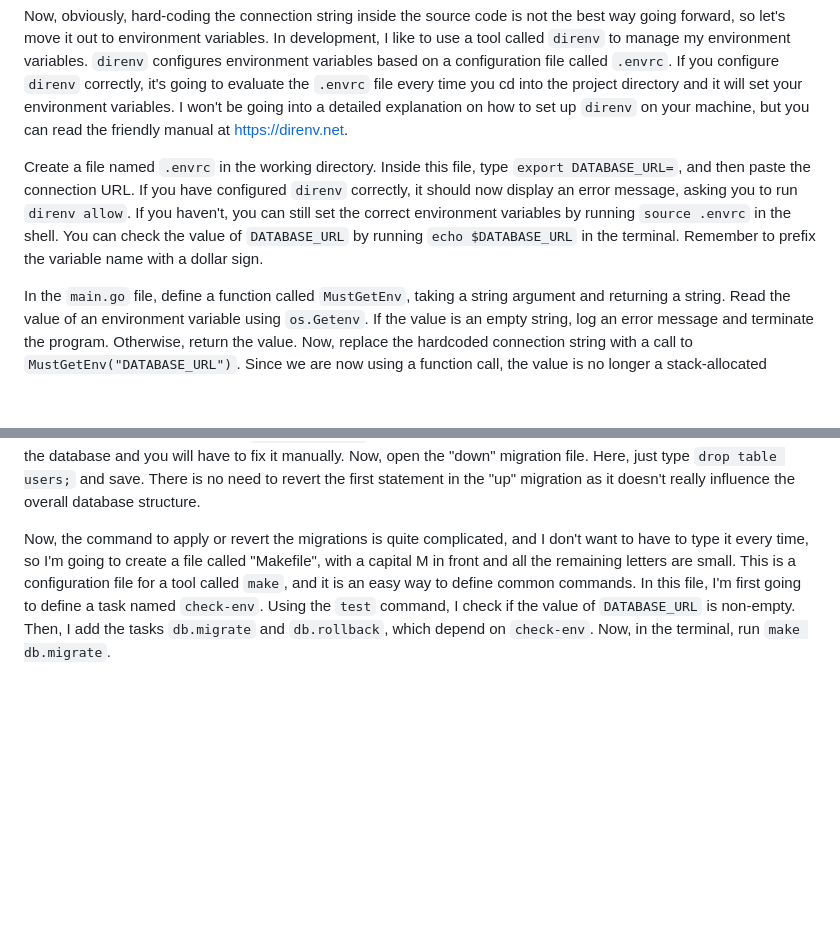
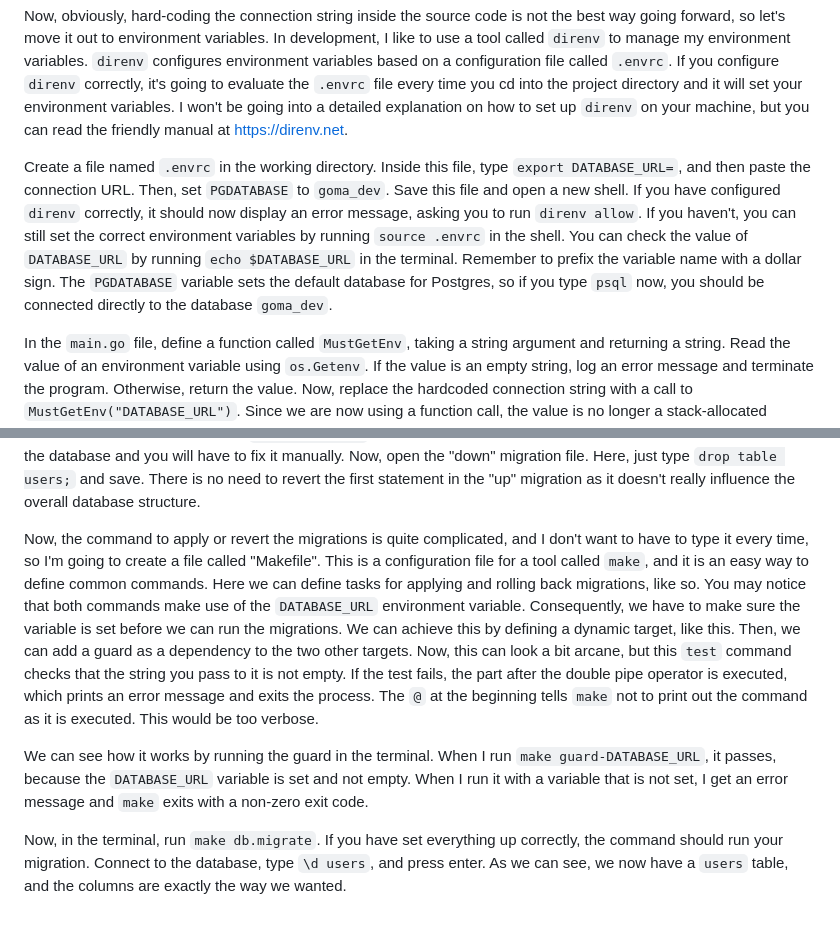
Before and after one commit to moroz/yt-passwords-video, a Markdown page: content/script.md, 2 parts joined by grey strips. GitHub-like rendering; blank space fills up the shorter version.

Commit message:
Simplify Makefile

```diff
--- a/content/script.md
+++ b/content/script.md
@@ -80,9 +80,10 @@ In development, I like to use a tool called `direnv` to manage my environment va
 If you configure `direnv` correctly, it's going to evaluate the `.envrc` file every time you cd into the project directory and it will set your environment variables.
 I won't be going into a detailed explanation on how to set up `direnv` on your machine, but you can read the friendly manual at https://direnv.net.
 
-Create a file named `.envrc` in the working directory. Inside this file, type `export DATABASE_URL=`, and then paste the connection URL.
+Create a file named `.envrc` in the working directory. Inside this file, type `export DATABASE_URL=`, and then paste the connection URL. Then, set `PGDATABASE` to `goma_dev`. Save this file and open a new shell.
 If you have configured `direnv` correctly, it should now display an error message, asking you to run `direnv allow`. If you haven't, you can still set the correct environment variables by running `source .envrc` in the shell.
 You can check the value of `DATABASE_URL` by running `echo $DATABASE_URL` in the terminal. Remember to prefix the variable name with a dollar sign.
+The `PGDATABASE` variable sets the default database for Postgres, so if you type `psql` now, you should be connected directly to the database `goma_dev`.
 
 In the `main.go` file, define a function called `MustGetEnv`, taking a string argument and returning a string.
 Read the value of an environment variable using `os.Getenv`. If the value is an empty string, log an error message and terminate the program.
@@ -109,9 +110,18 @@ Finally, add two columns named "inserted_at", and "updated_at". These columns re
 Remember to double-check that everything in this file is syntactically correct, because the `golang-migrate` tool is actually quite primitive, and if there are any errors, it will lock the database and you will have to fix it manually.
 Now, open the "down" migration file. Here, just type `drop table users;` and save. There is no need to revert the first statement in the "up" migration as it doesn't really influence the overall database structure.
 
-Now, the command to apply or revert the migrations is quite complicated, and I don't want to have to type it every time, so I'm going to create a file called "Makefile", with a capital M in front and all the remaining letters are small.
+Now, the command to apply or revert the migrations is quite complicated, and I don't want to have to type it every time, so I'm going to create a file called "Makefile".
 This is a configuration file for a tool called `make`, and it is an easy way to define common commands.
-In this file, I'm first going to define a task named `check-env`.
-Using the `test` command, I check if the value of `DATABASE_URL` is non-empty.
-Then, I add the tasks `db.migrate` and `db.rollback`, which depend on `check-env`.
+Here we can define tasks for applying and rolling back migrations, like so.
+You may notice that both commands make use of the `DATABASE_URL` environment variable. Consequently, we have to make sure the variable is set before we can run the migrations.
+We can achieve this by defining a dynamic target, like this.
+Then, we can add a guard as a dependency to the two other targets.
+Now, this can look a bit arcane, but this `test` command checks that the string you pass to it is not empty. If the test fails, the part after the double pipe operator is executed, which prints an error message and exits the process.
+The `@` at the beginning tells `make` not to print out the command as it is executed. This would be too verbose.
+
+We can see how it works by running the guard in the terminal. When I run `make guard-DATABASE_URL`, it passes, because the `DATABASE_URL` variable is set and not empty.
+When I run it with a variable that is not set, I get an error message and `make` exits with a non-zero exit code.
+
 Now, in the terminal, run `make db.migrate`.
+If you have set everything up correctly, the command should run your migration.
+Connect to the database, type `\d users`, and press enter. As we can see, we now have a `users` table, and the columns are exactly the way we wanted.
```
